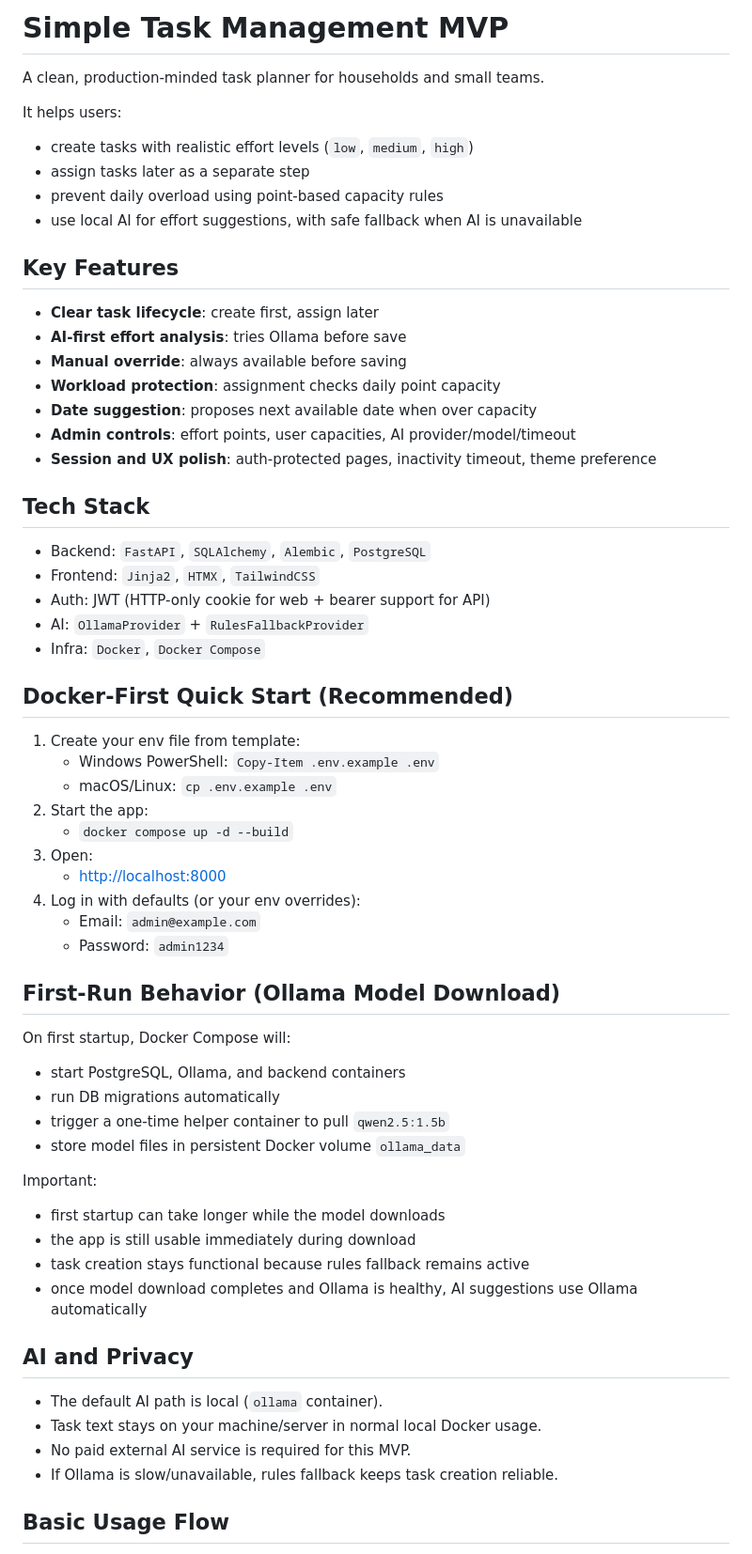
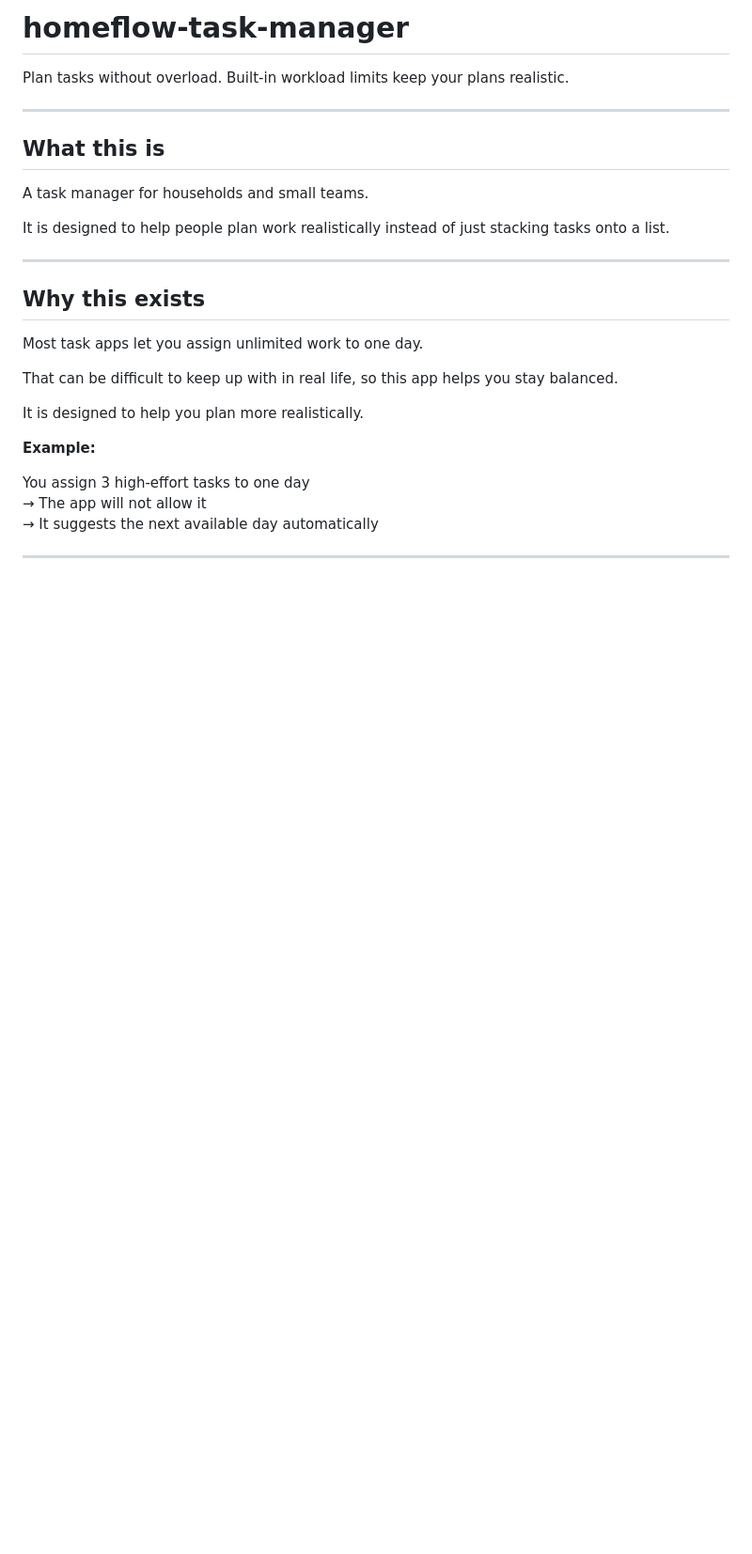
Before and after one commit to Nicxx2/homeflow-task-manager, a Markdown page: README.md, the part around one of its changes. Shown at 94% size. Drawn GitHub-style; blank space fills up the shorter version.

```diff
--- a/README.md
+++ b/README.md
@@ -1,64 +1,31 @@
-# Simple Task Management MVP
+# homeflow-task-manager
 
-A clean, production-minded task planner for households and small teams.
+Plan tasks without overload. Built-in workload limits keep your plans realistic.
 
-It helps users:
-- create tasks with realistic effort levels (`low`, `medium`, `high`)
-- assign tasks later as a separate step
-- prevent daily overload using point-based capacity rules
-- use local AI for effort suggestions, with safe fallback when AI is unavailable
+---
 
-## Key Features
+## What this is
 
-- **Clear task lifecycle**: create first, assign later
-- **AI-first effort analysis**: tries Ollama before save
-- **Manual override**: always available before saving
-- **Workload protection**: assignment checks daily point capacity
-- **Date suggestion**: proposes next available date when over capacity
-- **Admin controls**: effort points, user capacities, AI provider/model/timeout
-- **Session and UX polish**: auth-protected pages, inactivity timeout, theme preference
+A task manager for households and small teams.
 
-## Tech Stack
+It is designed to help people plan work realistically instead of just stacking tasks onto a list.
 
-- Backend: `FastAPI`, `SQLAlchemy`, `Alembic`, `PostgreSQL`
-- Frontend: `Jinja2`, `HTMX`, `TailwindCSS`
-- Auth: JWT (HTTP-only cookie for web + bearer support for API)
-- AI: `OllamaProvider` + `RulesFallbackProvider`
-- Infra: `Docker`, `Docker Compose`
+---
 
-## Docker-First Quick Start (Recommended)
+## Why this exists
 
-1. Create your env file from template:
-   - Windows PowerShell: `Copy-Item .env.example .env`
-   - macOS/Linux: `cp .env.example .env`
-2. Start the app:
-   - `docker compose up -d --build`
-3. Open:
-   - [http://localhost:8000](http://localhost:8000)
-4. Log in with defaults (or your env overrides):
-   - Email: `admin@example.com`
-   - Password: `admin1234`
+Most task apps let you assign unlimited work to one day.
 
-## First-Run Behavior (Ollama Model Download)
+That can be difficult to keep up with in real life, so this app helps you stay balanced.
 
-On first startup, Docker Compose will:
-- start PostgreSQL, Ollama, and backend containers
-- run DB migrations automatically
-- trigger a one-time helper container to pull `qwen2.5:1.5b`
-- store model files in persistent Docker volume `ollama_data`
+It is designed to help you plan more realistically.
 
-Important:
-- first startup can take longer while the model downloads
-- the app is still usable immediately during download
-- task creation stays functional because rules fallback remains active
-- once model download completes and Ollama is healthy, AI suggestions use Ollama automatically
 
-## AI and Privacy
+**Example:**
 
-- The default AI path is local (`ollama` container).
-- Task text stays on your machine/server in normal local Docker usage.
-- No paid external AI service is required for this MVP.
-- If Ollama is slow/unavailable, rules fallback keeps task creation reliable.
+You assign 3 high-effort tasks to one day<br>
+→ The app will not allow it<br>
+→ It suggests the next available day automatically
 
-## Basic Usage Flow
+---
 
```
Also changed, not shown: other parts of README.md (+212 -79 lines).
